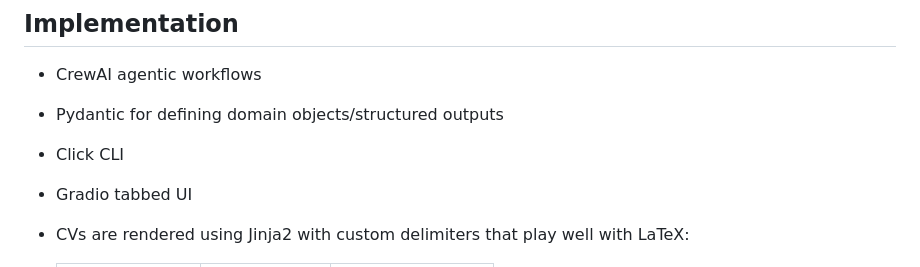
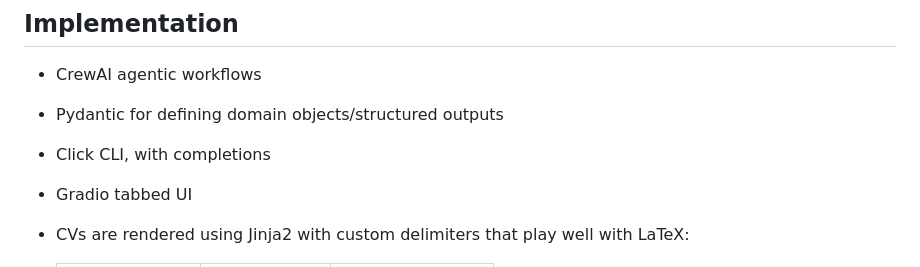
Before and after one commit to evokateur/cv-joint, a Markdown page: README.md, the part around the change. Rendered like a GitHub page.

```diff
--- a/README.md
+++ b/README.md
@@ -114,7 +114,7 @@ Chunking, embedding, and search are implemented in a separate [MCP project](http
 
 - Pydantic for defining domain objects/structured outputs
 
-- Click CLI
+- Click CLI, with completions
 
 - Gradio tabbed UI
 
```
